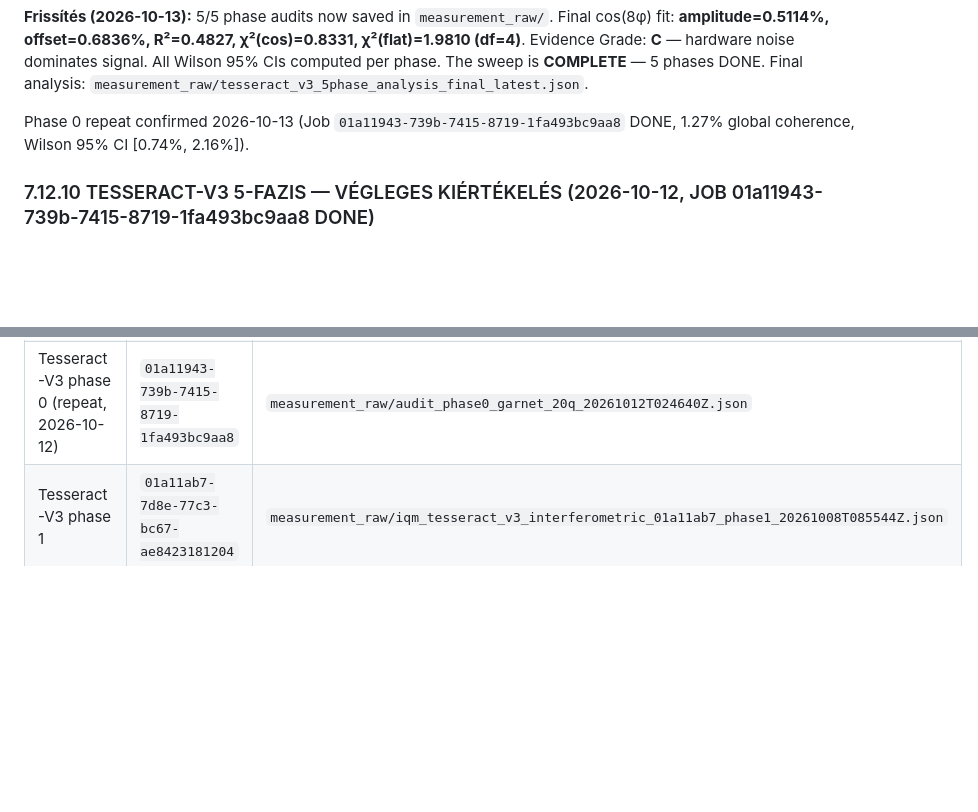
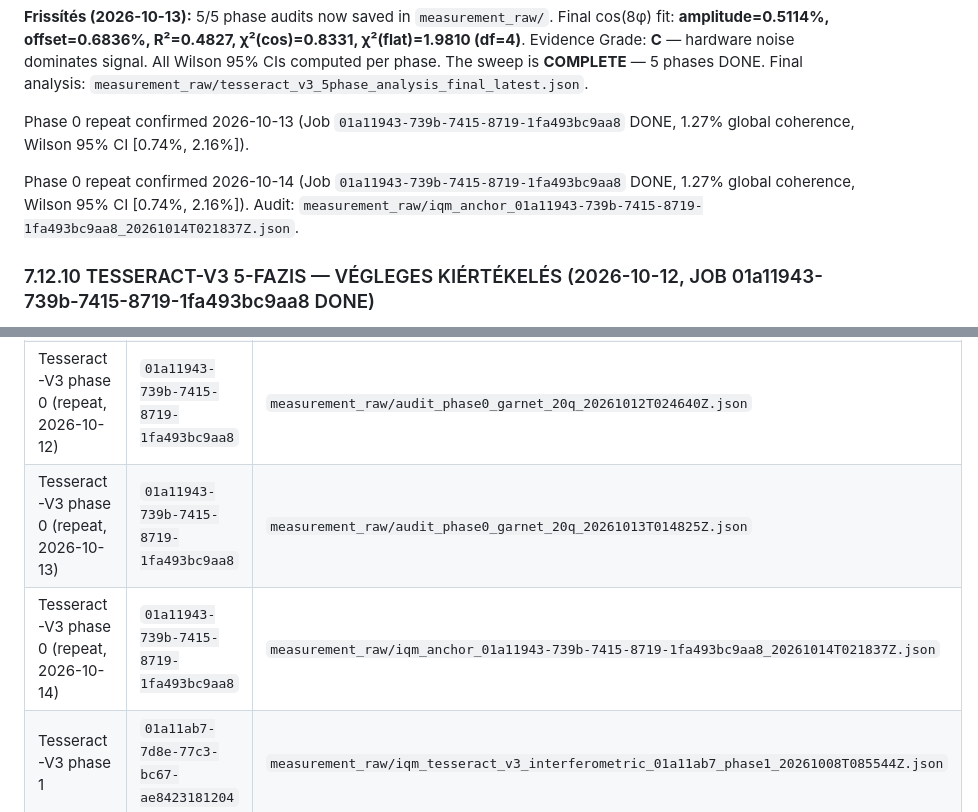
Before and after one commit to silentnoisehun/quantum-anchor, a Markdown page: docs/VALIDATION.md, 2 parts joined by grey strips. GitHub-like rendering; blank space fills up the shorter version.

Commit message:
Update VALIDATION.md §7.12: Add 2026-10-14 Phase 0 repeat audit and update audit trail

```diff
--- a/docs/VALIDATION.md
+++ b/docs/VALIDATION.md
@@ -1011,6 +1011,8 @@ $$P(0^8) = P(1^8) = \frac{1}{256} |1 + e^{i8\phi}|^2 = \frac{1}{128}(1 + \cos(8\
 
 Phase 0 repeat confirmed 2026-10-13 (Job `01a11943-739b-7415-8719-1fa493bc9aa8` DONE, 1.27% global coherence, Wilson 95% CI [0.74%, 2.16%]).
 
+Phase 0 repeat confirmed 2026-10-14 (Job `01a11943-739b-7415-8719-1fa493bc9aa8` DONE, 1.27% global coherence, Wilson 95% CI [0.74%, 2.16%]). Audit: `measurement_raw/iqm_anchor_01a11943-739b-7415-8719-1fa493bc9aa8_20261014T021837Z.json`.
+
 ### 7.12.10 TESSERACT-V3 5-FAZIS — VÉGLEGES KIÉRTÉKELÉS (2026-10-12, JOB 01a11943-739b-7415-8719-1fa493bc9aa8 DONE)
 
 A fenti §7.12.8 már tartalmazza a teljes 5-fázis sweep eredményét. Itt a végső összefoglaló a Publikációs Csomag (README.md, Evidence Grades, GitHub Release) szempontjából:
@@ -1059,6 +1061,8 @@ A fenti §7.12.8 már tartalmazza a teljes 5-fázis sweep eredményét. Itt a v
 | Tesseract-V3 phase 0 | `01a11943-739b-7415-8719-1fa493bc9aa8` | `measurement_raw/iqm_tesseract_v3_phase0_01a11943-739b-7415-8719-1fa493bc9aa8_20261009T061500Z.json` |
 | Tesseract-V3 phase 0 (repeat, 2026-10-11) | `01a11943-739b-7415-8719-1fa493bc9aa8` | `measurement_raw/audit_phase0_garnet_20q_20261011T053000Z.json` |
 | Tesseract-V3 phase 0 (repeat, 2026-10-12) | `01a11943-739b-7415-8719-1fa493bc9aa8` | `measurement_raw/audit_phase0_garnet_20q_20261012T024640Z.json` |
+| Tesseract-V3 phase 0 (repeat, 2026-10-13) | `01a11943-739b-7415-8719-1fa493bc9aa8` | `measurement_raw/audit_phase0_garnet_20q_20261013T014825Z.json` |
+| Tesseract-V3 phase 0 (repeat, 2026-10-14) | `01a11943-739b-7415-8719-1fa493bc9aa8` | `measurement_raw/iqm_anchor_01a11943-739b-7415-8719-1fa493bc9aa8_20261014T021837Z.json` |
 | Tesseract-V3 phase 1 | `01a11ab7-7d8e-77c3-bc67-ae8423181204` | `measurement_raw/iqm_tesseract_v3_interferometric_01a11ab7_phase1_20261008T085544Z.json` |
 | Tesseract-V3 phase 2 | `01a11aba-531f-73ae-8da7-c705c729038d` | `measurement_raw/iqm_tesseract_v3_interferometric_01a11aba_phase2_20261008T085622Z.json` |
 | Tesseract-V3 phase 3 | `01a11aba-c6d7-736a-ac56-a5c0525d2cc4` | `measurement_raw/iqm_tesseract_v3_interferometric_01a11aba_phase3_20261008T085652Z.json` |
```
